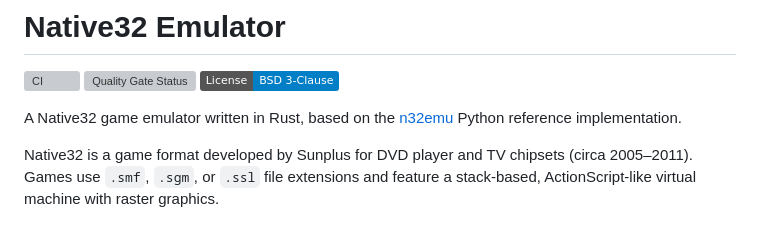
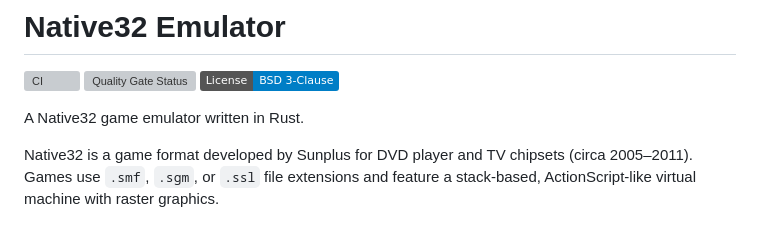
Before and after one commit to jiangxincode/Native32Emu, a Markdown page: README.md, the part around the change. Drawn GitHub-style; badges without logos; grey boxes are pictures that could not be loaded.

Commit message:
更新 README.md

```diff
--- a/README.md
+++ b/README.md
@@ -4,7 +4,7 @@
 [![Quality Gate Status](https://sonarcloud.io/api/project_badges/measure?project=jiangxincode_Native32Emu&metric=alert_status)](https://sonarcloud.io/dashboard?id=jiangxincode_Native32Emu)
 [![License: BSD 3-Clause](https://img.shields.io/badge/License-BSD%203--Clause-blue.svg)](LICENSE)
 
-A Native32 game emulator written in Rust, based on the [n32emu](https://github.com/gatecat/n32emu) Python reference implementation.
+A Native32 game emulator written in Rust.
 
 Native32 is a game format developed by Sunplus for DVD player and TV chipsets (circa 2005–2011). Games use `.smf`, `.sgm`, or `.ssl` file extensions and feature a stack-based, ActionScript-like virtual machine with raster graphics.
 
```
